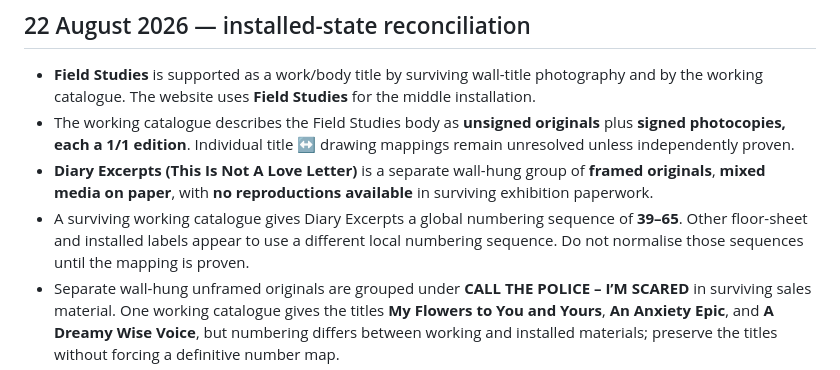
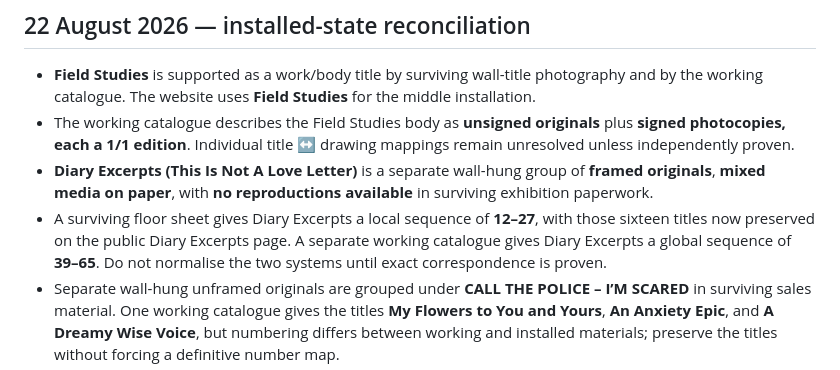
Before and after one commit to MachineChinoiserie/chinoiserie-au, a Markdown page: exhibitions/an-inwards-facing-balcony/PROVENANCE.md, the part around the change. Drawn GitHub-style.

Commit message:
Record Diary Excerpts local floor-sheet numbering

```diff
--- a/exhibitions/an-inwards-facing-balcony/PROVENANCE.md
+++ b/exhibitions/an-inwards-facing-balcony/PROVENANCE.md
@@ -15,7 +15,7 @@ Archive route: **An Inwards Facing Balcony**
 - **Field Studies** is supported as a work/body title by surviving wall-title photography and by the working catalogue. The website uses **Field Studies** for the middle installation.
 - The working catalogue describes the Field Studies body as **unsigned originals** plus **signed photocopies, each a 1/1 edition**. Individual title ↔ drawing mappings remain unresolved unless independently proven.
 - **Diary Excerpts (This Is Not A Love Letter)** is a separate wall-hung group of **framed originals**, **mixed media on paper**, with **no reproductions available** in surviving exhibition paperwork.
-- A surviving working catalogue gives Diary Excerpts a global numbering sequence of **39–65**. Other floor-sheet and installed labels appear to use a different local numbering sequence. Do not normalise those sequences until the mapping is proven.
+- A surviving floor sheet gives Diary Excerpts a local sequence of **12–27**, with those sixteen titles now preserved on the public Diary Excerpts page. A separate working catalogue gives Diary Excerpts a global sequence of **39–65**. Do not normalise the two systems until exact correspondence is proven.
 - Separate wall-hung unframed originals are grouped under **CALL THE POLICE – I’M SCARED** in surviving sales material. One working catalogue gives the titles **My Flowers to You and Yours**, **An Anxiety Epic**, and **A Dreamy Wise Voice**, but numbering differs between working and installed materials; preserve the titles without forcing a definitive number map.
 - Red dots visible beside wall labels are sale markers, not part of the works; preserve untouched archival photographs, but remove sale dots from public-facing cleaned images where practical.
 - Miniatures were dispersed through the installation; at least one was placed in the room with the viewing machine. Exact placements remain to be mapped from photographs or the artist's annotated plan.
```
